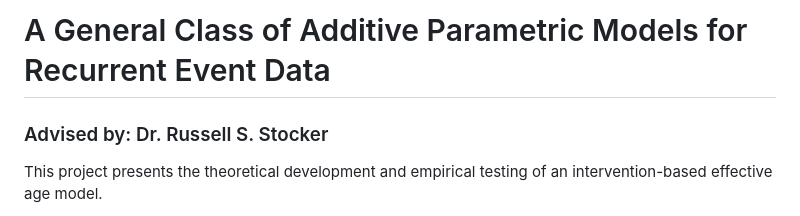
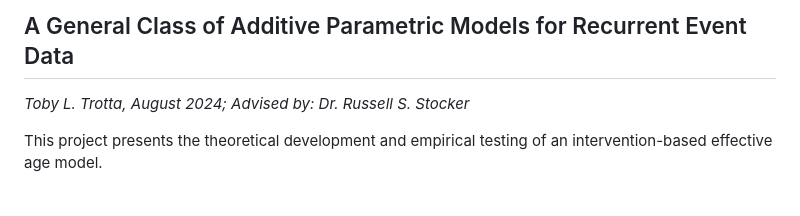
Before and after one commit to TobyLouis/TobysPortfolio, a Markdown page: Thesis/README.md, the part around the change. Rendered like a GitHub page.

```diff
--- a/Thesis/README.md
+++ b/Thesis/README.md
@@ -1,5 +1,5 @@
-# A General Class of Additive Parametric Models for Recurrent Event Data
-### Advised by: Dr. Russell S. Stocker
+## A General Class of Additive Parametric Models for Recurrent Event Data
+*Toby L. Trotta, August 2024; Advised by: Dr. Russell S. Stocker*
 
 This project presents the theoretical development and empirical testing of an intervention-based effective age model.
 
```
